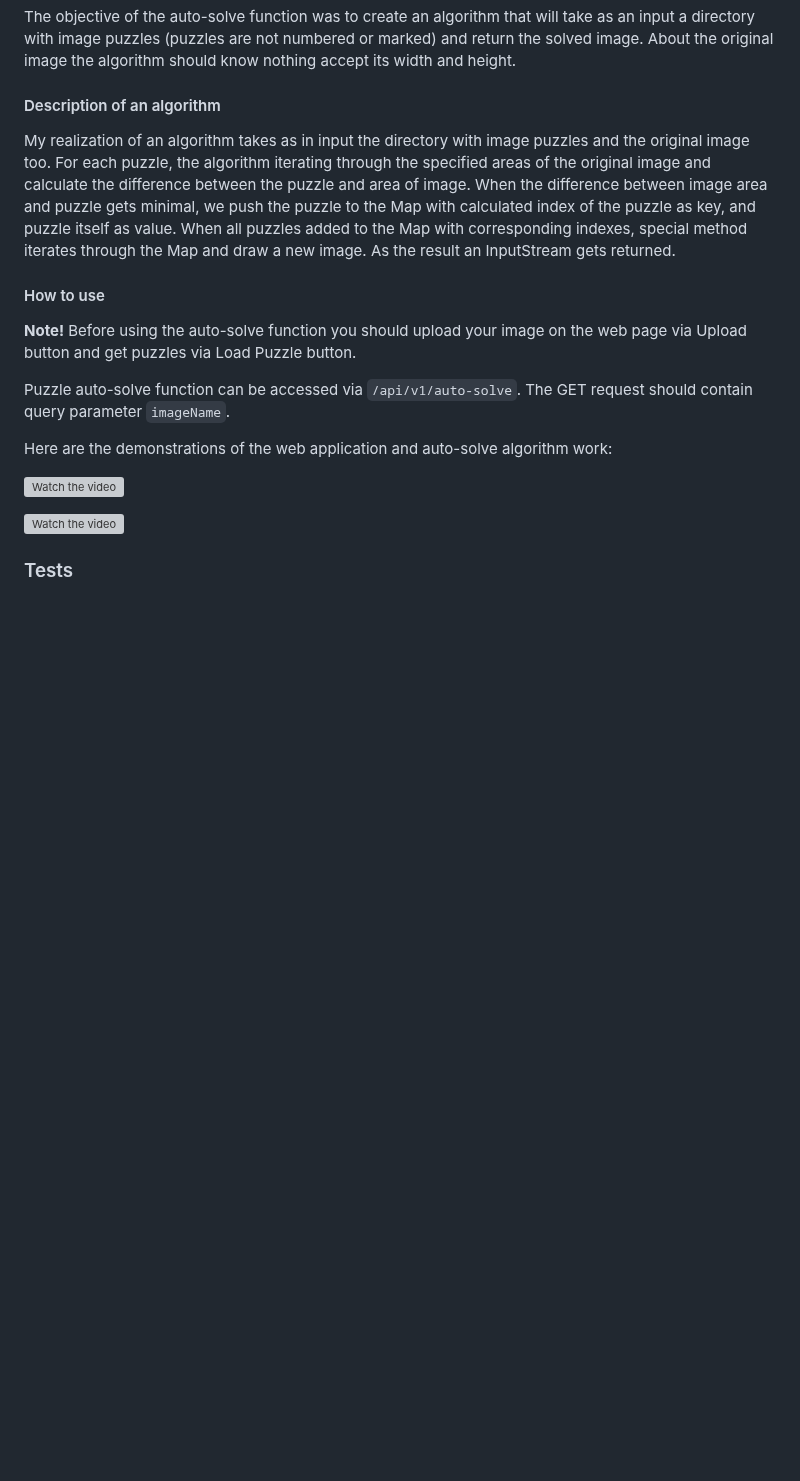
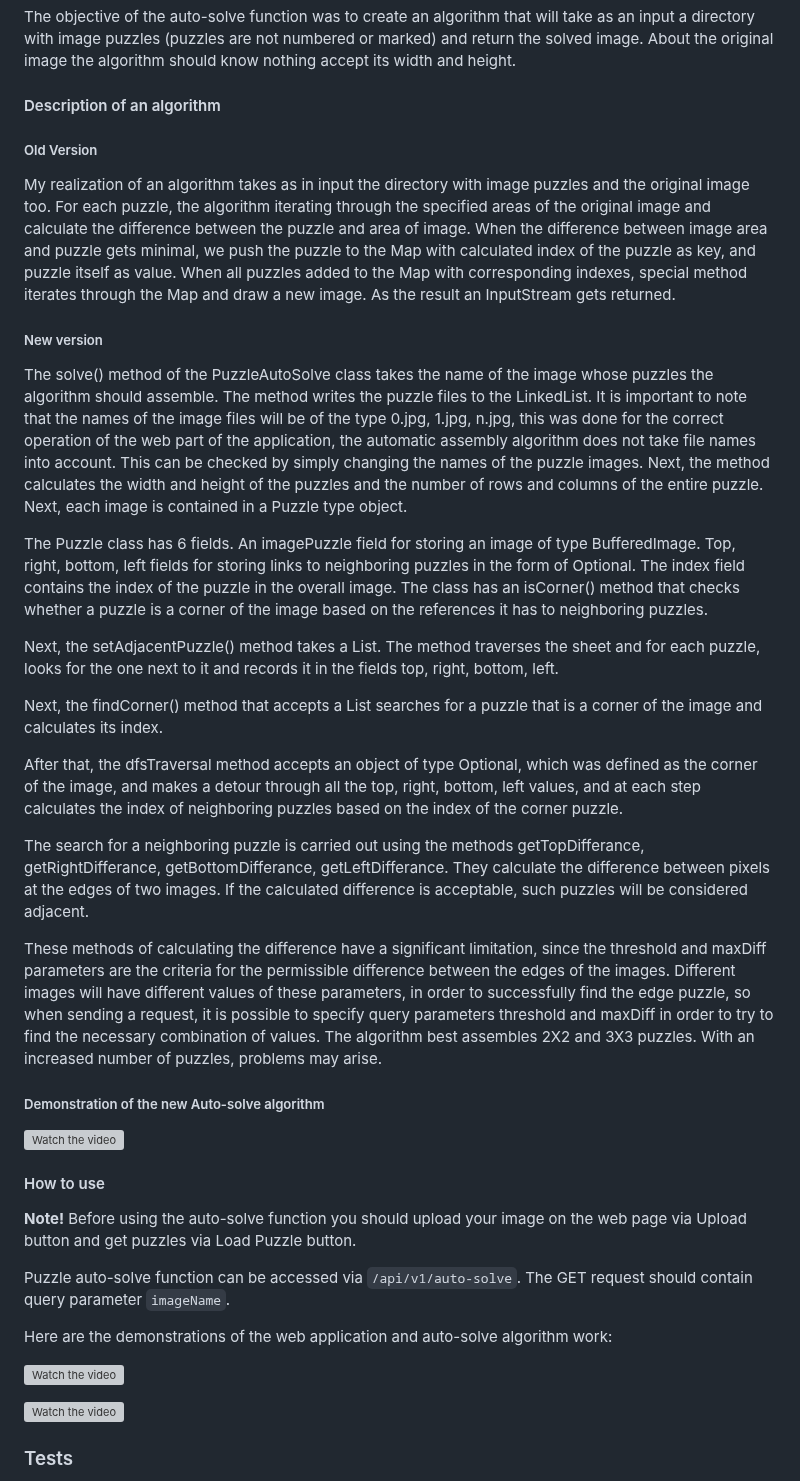
Before and after one commit to sshaparenko/puzzles-java, a Markdown page: README.md, the part around the change. Rendered like a GitHub page; blank space fills up the shorter version; grey boxes are pictures that could not be loaded.

Commit message:
- add section about new version of the auto-solve algorithm to readme

```diff
--- a/README.md
+++ b/README.md
@@ -28,12 +28,31 @@ a directory with image puzzles (puzzles are not numbered or marked) and return t
 About the original image the algorithm should know nothing accept its width and height.
 
 #### Description of an algorithm
+##### Old Version
 My realization of an algorithm takes as in input the directory with image puzzles and the original
 image too. For each puzzle, the algorithm iterating through the specified areas of the original
 image and calculate the difference between the puzzle and area of image. When the difference between
 image area and puzzle gets minimal, we push the puzzle to the Map with calculated index of the puzzle
 as key, and puzzle itself as value. When all puzzles added to the Map with corresponding indexes, special
 method iterates through the Map and draw a new image. As the result an InputStream gets returned.
+
+##### New version
+The solve() method of the PuzzleAutoSolve class takes the name of the image whose puzzles the algorithm should assemble. The method writes the puzzle files to the LinkedList. It is important to note that the names of the image files will be of the type 0.jpg, 1.jpg, n.jpg, this was done for the correct operation of the web part of the application, the automatic assembly algorithm does not take file names into account. This can be checked by simply changing the names of the puzzle images. Next, the method calculates the width and height of the puzzles and the number of rows and columns of the entire puzzle. Next, each image is contained in a Puzzle type object.
+
+The Puzzle class has 6 fields. An imagePuzzle field for storing an image of type BufferedImage. Top, right, bottom, left fields for storing links to neighboring puzzles in the form of Optional<Puzzle>. The index field contains the index of the puzzle in the overall image. The class has an isCorner() method that checks whether a puzzle is a corner of the image based on the references it has to neighboring puzzles.
+
+Next, the setAdjacentPuzzle() method takes a List<Puzzle>. The method traverses the sheet and for each puzzle, looks for the one next to it and records it in the fields top, right, bottom, left.
+
+Next, the findCorner() method that accepts a List<Puzzle> searches for a puzzle that is a corner of the image and calculates its index.
+
+After that, the dfsTraversal method accepts an object of type Optional<Puzzle>, which was defined as the corner of the image, and makes a detour through all the top, right, bottom, left values, and at each step calculates the index of neighboring puzzles based on the index of the corner puzzle.
+
+The search for a neighboring puzzle is carried out using the methods getTopDifferance, getRightDifferance, getBottomDifferance, getLeftDifferance. They calculate the difference between pixels at the edges of two images. If the calculated difference is acceptable, such puzzles will be considered adjacent.
+
+These methods of calculating the difference have a significant limitation, since the threshold and maxDiff parameters are the criteria for the permissible difference between the edges of the images. Different images will have different values of these parameters, in order to successfully find the edge puzzle, so when sending a request, it is possible to specify query parameters threshold and maxDiff in order to try to find the necessary combination of values. The algorithm best assembles 2X2 and 3X3 puzzles. With an increased number of puzzles, problems may arise.
+
+##### Demonstration of the new Auto-solve algorithm
+[![Watch the video](https://imgur.com/fLuj2EV.png)](https://youtu.be/G-OSbPe0MRw)
 
 #### How to use
 **Note!** Before using the auto-solve function you should upload your image on the web page via Upload button and get puzzles via Load Puzzle button.
```
